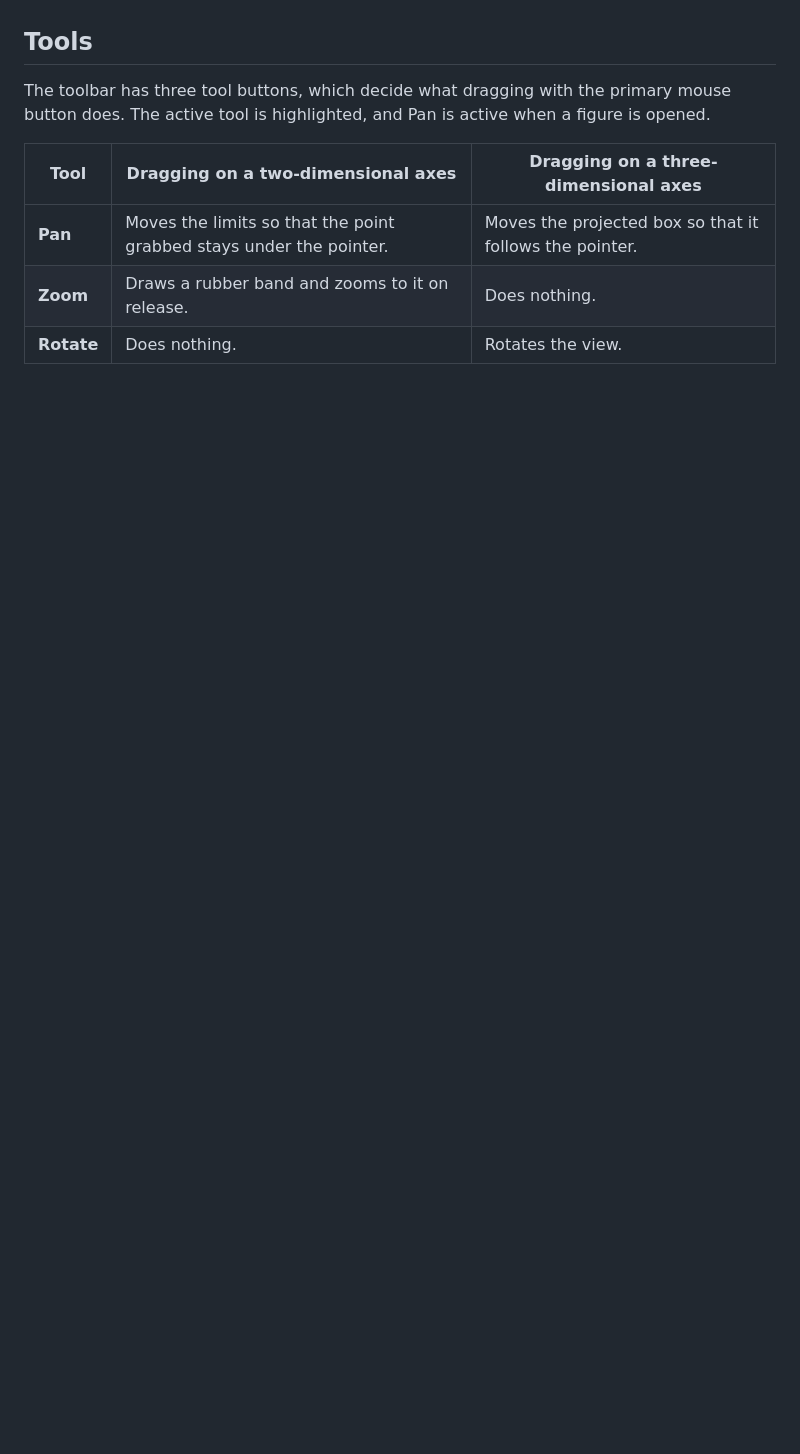
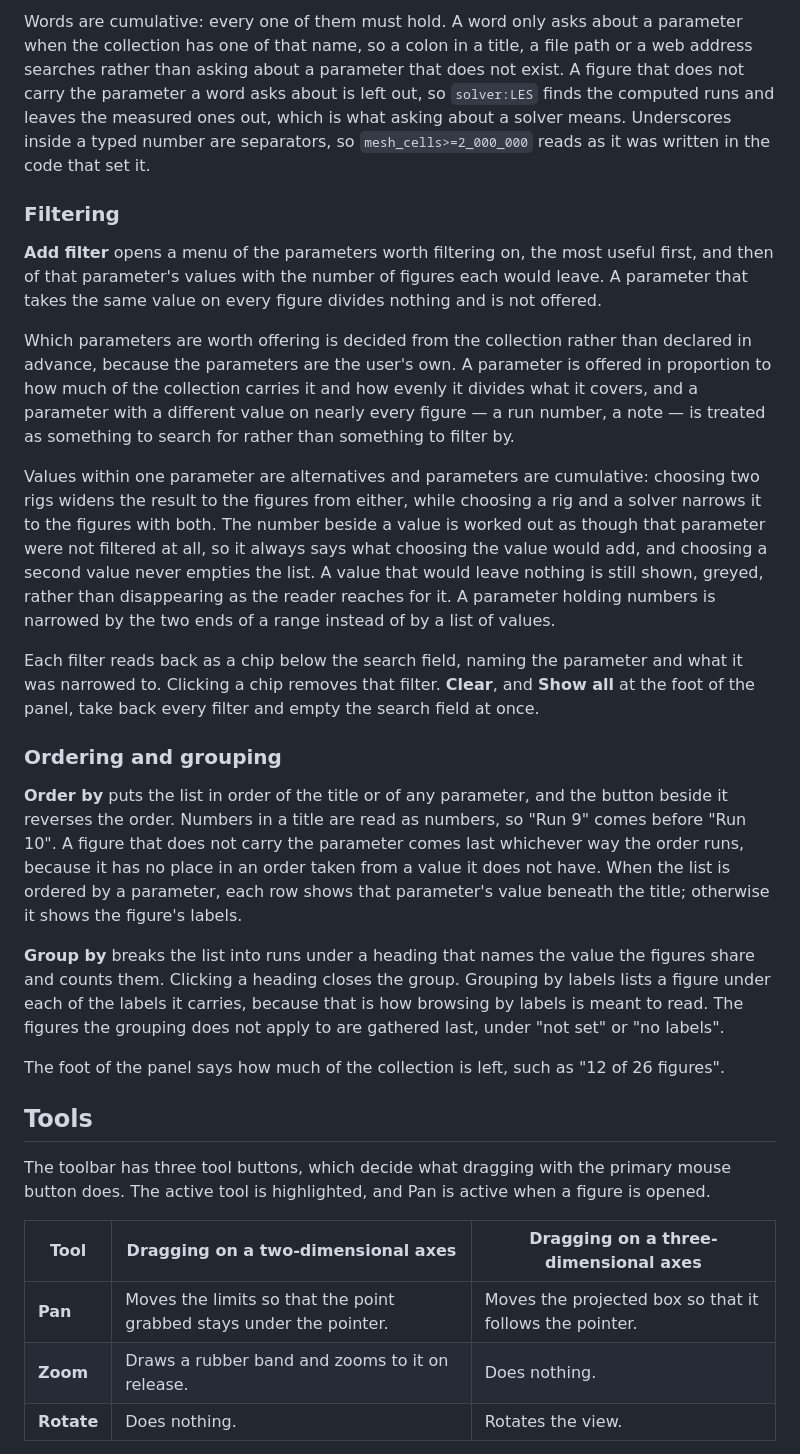
Before and after one commit to thclark/ironlab, a Markdown page: docs/guides/viewer.md, the part around one of its changes. GitHub-like rendering; blank space fills up the shorter version.

```diff
--- a/docs/guides/viewer.md
+++ b/docs/guides/viewer.md
@@ -8,3 +46,45 @@ Every interaction described on this page changes the figure by setting a propert
+Words are cumulative: every one of them must hold. A word only asks about a parameter when the collection has one
+of that name, so a colon in a title, a file path or a web address searches rather than asking about a parameter
+that does not exist. A figure that does not carry the parameter a word asks about is left out, so `solver:LES`
+finds the computed runs and leaves the measured ones out, which is what asking about a solver means. Underscores
+inside a typed number are separators, so `mesh_cells>=2_000_000` reads as it was written in the code that set it.
+
+### Filtering
+
+**Add filter** opens a menu of the parameters worth filtering on, the most useful first, and then of that
+parameter's values with the number of figures each would leave. A parameter that takes the same value on every
+figure divides nothing and is not offered.
+
+Which parameters are worth offering is decided from the collection rather than declared in advance, because the
+parameters are the user's own. A parameter is offered in proportion to how much of the collection carries it and how
+evenly it divides what it covers, and a parameter with a different value on nearly every figure — a run number, a
+note — is treated as something to search for rather than something to filter by.
+
+Values within one parameter are alternatives and parameters are cumulative: choosing two rigs widens the result to
+the figures from either, while choosing a rig and a solver narrows it to the figures with both. The number beside a
+value is worked out as though that parameter were not filtered at all, so it always says what choosing the value
+would add, and choosing a second value never empties the list. A value that would leave nothing is still shown,
+greyed, rather than disappearing as the reader reaches for it. A parameter holding numbers is narrowed by the two
+ends of a range instead of by a list of values.
+
+Each filter reads back as a chip below the search field, naming the parameter and what it was narrowed to. Clicking
+a chip removes that filter. **Clear**, and **Show all** at the foot of the panel, take back every filter and empty
+the search field at once.
+
+### Ordering and grouping
+
+**Order by** puts the list in order of the title or of any parameter, and the button beside it reverses the order.
+Numbers in a title are read as numbers, so "Run 9" comes before "Run 10". A figure that does not carry the parameter
+comes last whichever way the order runs, because it has no place in an order taken from a value it does not have.
+When the list is ordered by a parameter, each row shows that parameter's value beneath the title; otherwise it shows
+the figure's labels.
+
+**Group by** breaks the list into runs under a heading that names the value the figures share and counts them.
+Clicking a heading closes the group. Grouping by labels lists a figure under each of the labels it carries, because
+that is how browsing by labels is meant to read. The figures the grouping does not apply to are gathered last, under
+"not set" or "no labels".
+
+The foot of the panel says how much of the collection is left, such as "12 of 26 figures".
 
 ## Tools
 
```
Also changed, not shown: other parts of docs/guides/viewer.md (+39 -1 lines), docs/guides/getting-started.md (+2 -0 lines), docs/reference/figure-schema.md (+1 -1 lines).
